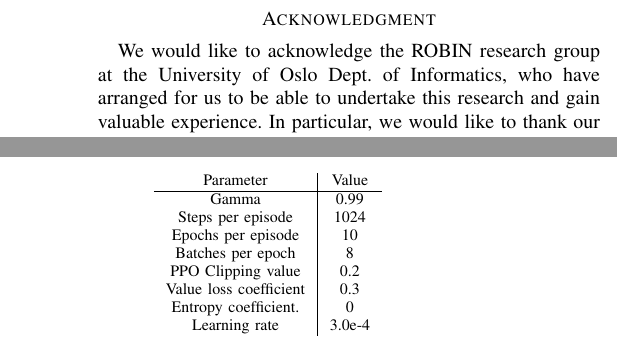
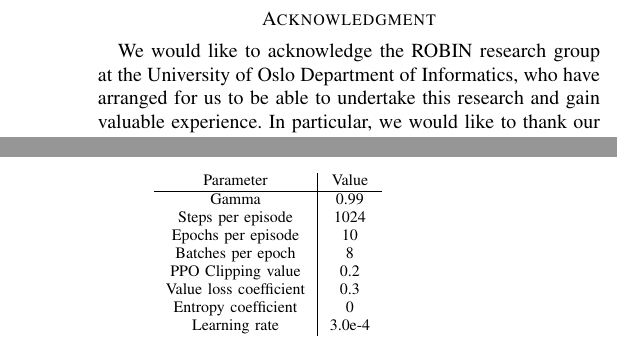
Before and after one commit to jonatan-hanssen/in5490-project, a LaTeX paper (doc/paper.tex): two parts of the columns of page 9 of 9, joined at a grey line, cut so that both start at the same text. Compiled offline with pdfLaTeX.

Commit message:
update paper
Signed-off-by: Jonatan Hanssen <jonatan.hanssen@outlook.com>

```diff
--- a/doc/paper.tex
+++ b/doc/paper.tex
@@ -364,7 +364,7 @@ In the further development of this and similar algorithms, we also consider it e
 
 \section*{Acknowledgment}
 
-We would like to acknowledge the ROBIN research group at the University of Oslo Dept. of Informatics, who have arranged for us to be able to undertake this research and gain valuable experience. In particular, we would like to thank our supervisors Katrine Nergård and Kai Olav Ellefsen for their help and guidance in this project.
+We would like to acknowledge the ROBIN research group at the University of Oslo Department of Informatics, who have arranged for us to be able to undertake this research and gain valuable experience. In particular, we would like to thank our supervisors Katrine Nergård and Kai Olav Ellefsen for their help and guidance in this project.
 
 \bibliographystyle{apalike}
 \bibliography{bibliography}
@@ -393,7 +393,7 @@ Epochs per episode & 10 \\
 Batches per epoch & 8 \\
 PPO Clipping value & 0.2 \\
 Value loss coefficient & 0.3 \\
-Entropy coefficient. & 0 \\
+Entropy coefficient & 0 \\
 Learning rate & 3.0e-4 \\
 \end{tabular}
 \end{center}
```
